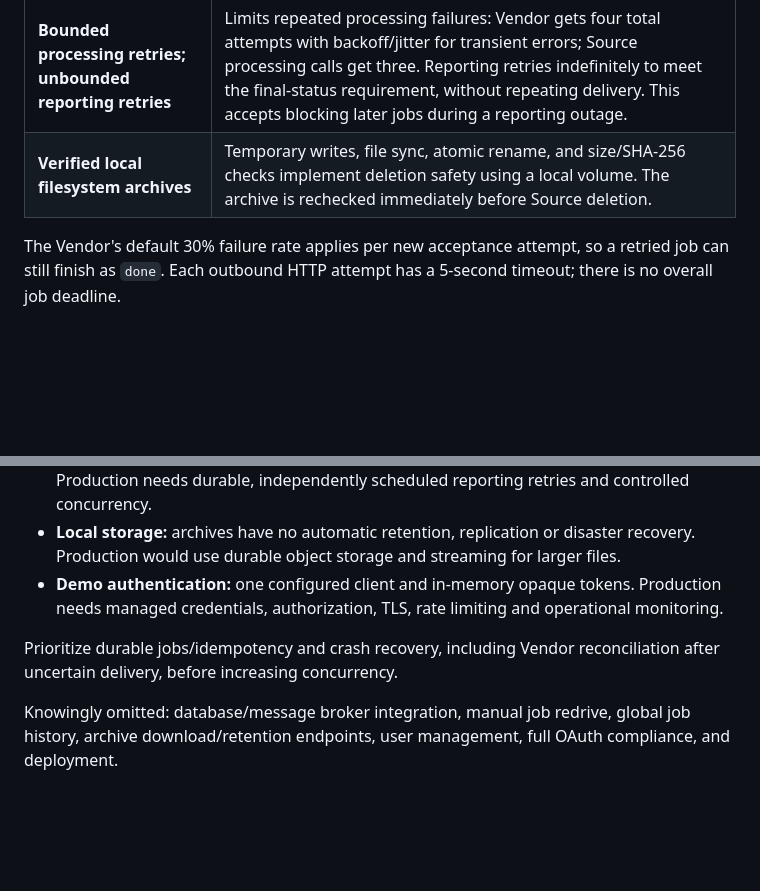
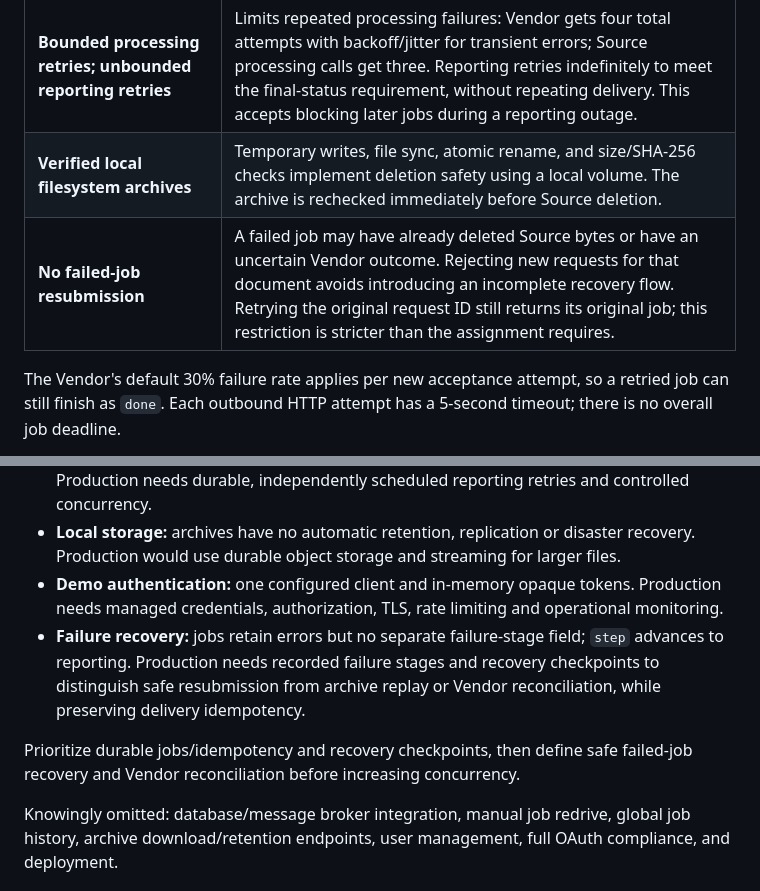
Before and after one commit to tom20064028/fineline-assignment, a Markdown page: README.md, 2 parts joined by grey strips. GitHub-like rendering; blank space fills up the shorter version.

Commit message:
Document failed-job resubmission tradeoff and recovery priorities

```diff
--- a/README.md
+++ b/README.md
@@ -49,6 +49,7 @@ The frontend polls unfinished jobs about once per second. Tokens and displayed h
 | **One process, FIFO worker and in-memory maps** | Keeps execution and deployment simple within the assignment's scope. Request IDs are checked and registered synchronously before work is queued; asynchronous I/O lets the API serve requests while a job waits. |
 | **Bounded processing retries; unbounded reporting retries** | Limits repeated processing failures: Vendor gets four total attempts with backoff/jitter for transient errors; Source processing calls get three. Reporting retries indefinitely to meet the final-status requirement, without repeating delivery. This accepts blocking later jobs during a reporting outage. |
 | **Verified local filesystem archives** | Temporary writes, file sync, atomic rename, and size/SHA-256 checks implement deletion safety using a local volume. The archive is rechecked immediately before Source deletion. |
+| **No failed-job resubmission** | A failed job may have already deleted Source bytes or have an uncertain Vendor outcome. Rejecting new requests for that document avoids introducing an incomplete recovery flow. Retrying the original request ID still returns its original job; this restriction is stricter than the assignment requires. |
 
 The Vendor's default 30% failure rate applies per new acceptance attempt, so a retried job can still finish as `done`. Each outbound HTTP attempt has a 5-second timeout; there is no overall job deadline.
 
@@ -90,8 +91,9 @@ Open `http://localhost:3000`; Vite proxies `/api` to the publisher. Local archiv
 - **Single worker:** slow jobs delay the queue; final reporting can block it indefinitely. Production needs durable, independently scheduled reporting retries and controlled concurrency.
 - **Local storage:** archives have no automatic retention, replication or disaster recovery. Production would use durable object storage and streaming for larger files.
 - **Demo authentication:** one configured client and in-memory opaque tokens. Production needs managed credentials, authorization, TLS, rate limiting and operational monitoring.
+- **Failure recovery:** jobs retain errors but no separate failure-stage field; `step` advances to reporting. Production needs recorded failure stages and recovery checkpoints to distinguish safe resubmission from archive replay or Vendor reconciliation, while preserving delivery idempotency.
 
-Prioritize durable jobs/idempotency and crash recovery, including Vendor reconciliation after uncertain delivery, before increasing concurrency.
+Prioritize durable jobs/idempotency and recovery checkpoints, then define safe failed-job recovery and Vendor reconciliation before increasing concurrency.
 
 Knowingly omitted: database/message broker integration, manual job redrive, global job history, archive download/retention endpoints, user management, full OAuth compliance, and deployment.
 
```
